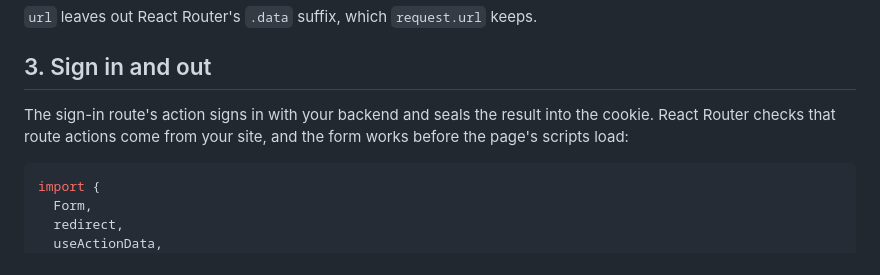
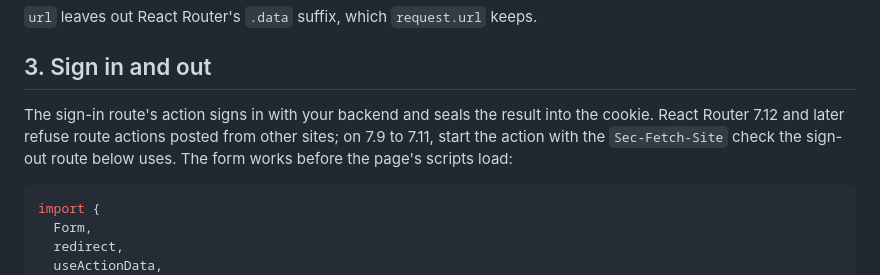
Before and after one commit to monarcode/session-kit, a Markdown page: docs/react-router-ssr.md, the part around the change. Rendered like a GitHub page.

Commit message:
docs(react-router): say route actions are origin-checked from 7.12

```diff
--- a/docs/react-router-ssr.md
+++ b/docs/react-router-ssr.md
@@ -152,8 +152,9 @@ export const requireSession: MiddlewareFunction<Response> = async ({
 ## 3. Sign in and out
 
 The sign-in route's action signs in with your backend and seals the result
-into the cookie. React Router checks that route actions come from your site,
-and the form works before the page's scripts load:
+into the cookie. React Router 7.12 and later refuse route actions posted from
+other sites; on 7.9 to 7.11, start the action with the `Sec-Fetch-Site` check
+the sign-out route below uses. The form works before the page's scripts load:
 
 <!-- file: app/routes/login.tsx -->
 
```
